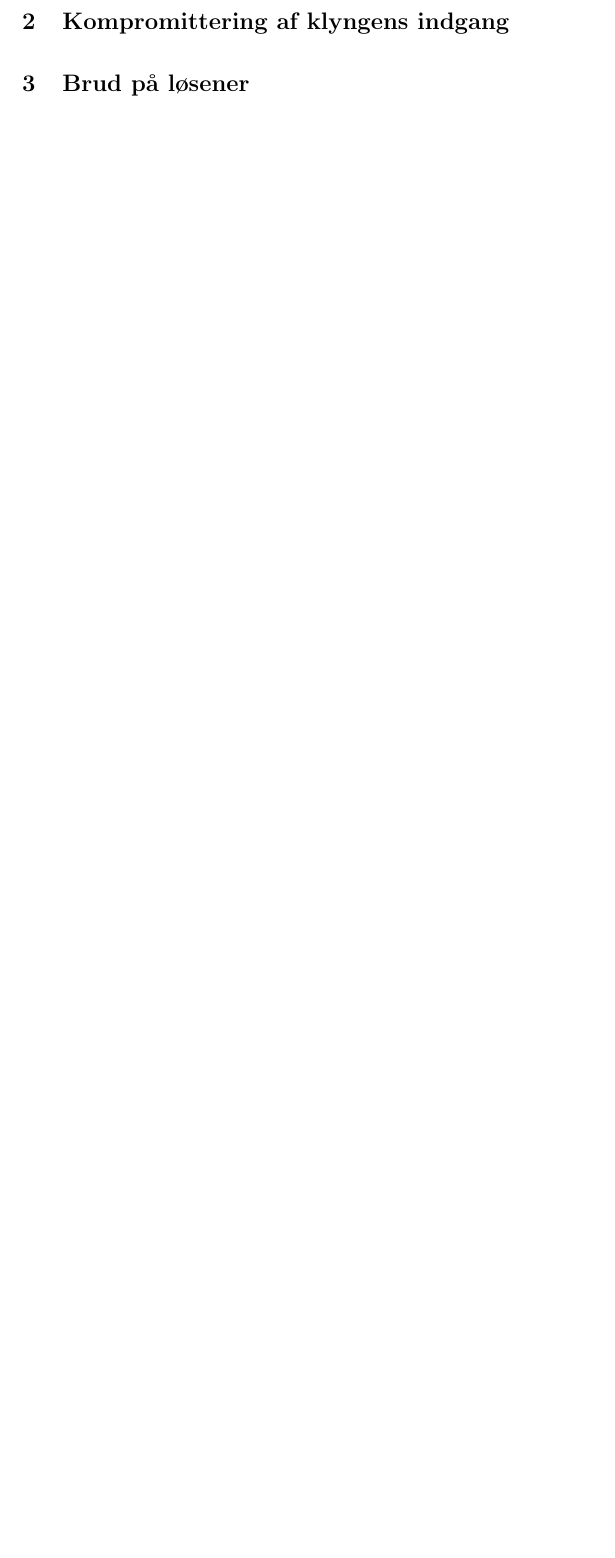
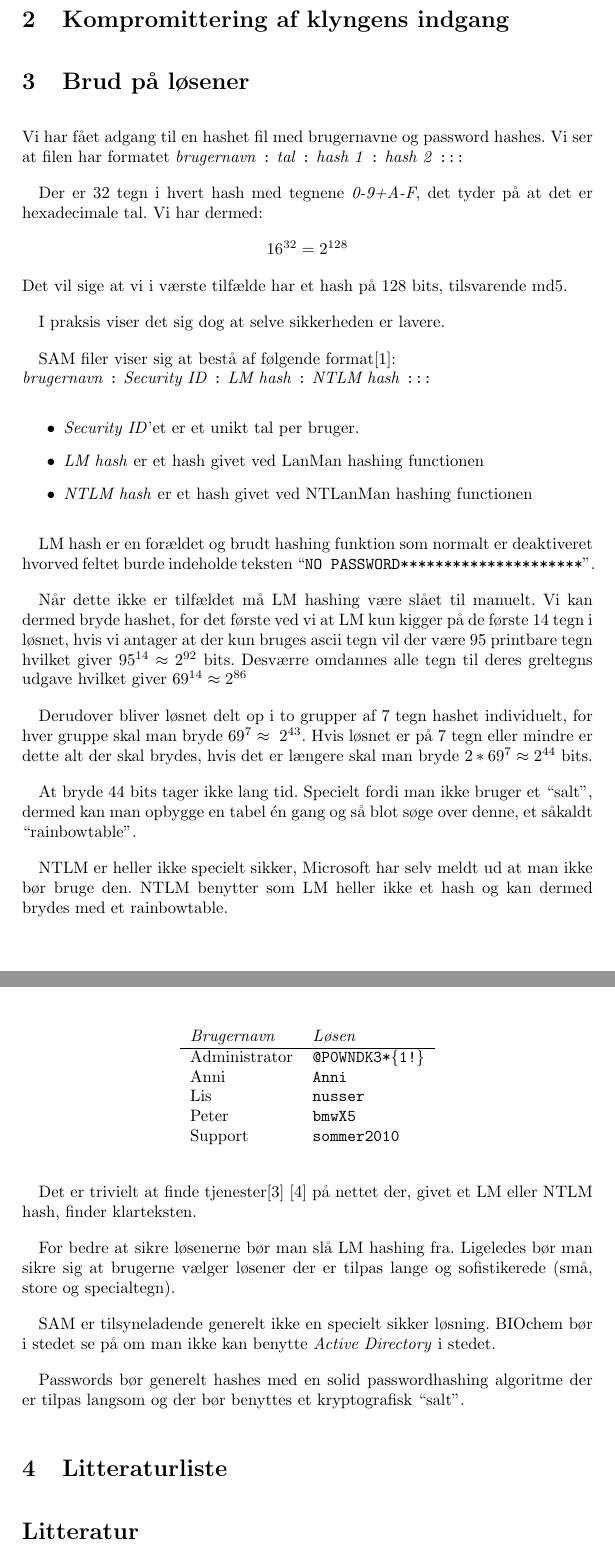
Before and after one commit to Pilen/its, a LaTeX problem sheet (assignment2/aflevering2.tex): part of page 3 of 3 before the commit and two parts of pages 3 and 4 of 4 after it, the two joined at a grey line, cut so that both start at the same text, the shorter picture padded with empty space. Compiled offline with pdfLaTeX.

Commit message:
section 3 lavet

```diff
--- a/assignment2/aflevering2.tex
+++ b/assignment2/aflevering2.tex
@@ -44,3 +44,77 @@
 
 \section{Brud på løsener}
 
+Vi har fået adgang til en hashet fil med brugernavne og password hashes.
+Vi ser at filen har formatet \textit{brugernavn} \texttt{:} \textit{tal}
+\texttt{:} \textit{hash 1} \texttt{:} \textit{hash 2} \texttt{:::}
+
+Der er 32 tegn i hvert hash med tegnene \textit{0-9+A-F}, det tyder på at det er
+hexadecimale tal. Vi har dermed:
+\[16^{32} = 2^{128}\]
+Det vil sige at vi i værste tilfælde har et hash på 128 bits, tilsvarende md5.
+
+I praksis viser det sig dog at selve sikkerheden er lavere.
+
+SAM filer viser sig at bestå af følgende format\cite{cracking}:\\
+\textit{brugernavn} \texttt{:} \textit{Security ID}
+\texttt{:} \textit{LM hash} \texttt{:} \textit{NTLM hash} \texttt{:::}
+\begin{itemize}
+\item \textit{Security ID}'et er et unikt tal per bruger.
+\item \textit{LM hash} er et hash givet ved LanMan hashing functionen
+\item \textit{NTLM hash} er et hash givet ved NTLanMan hashing functionen
+\end{itemize}
+
+LM hash er en forældet og brudt hashing funktion som normalt er deaktiveret
+hvorved feltet burde indeholde teksten ``\texttt{NO
+  PASSWORD*********************}''.
+
+Når dette ikke er tilfældet må LM hashing være slået til manuelt.
+Vi kan dermed bryde hashet, for det første ved vi at LM kun kigger på de første
+14 tegn i løsnet, hvis vi antager at der kun bruges ascii tegn vil der være 95
+printbare tegn hvilket giver \(95^{14} \approx 2^{92}\) bits.
+Desværre omdannes alle tegn til deres greltegns udgave hvilket giver \(69^{14}
+\approx 2^{86}\)
+
+Derudover bliver løsnet delt op i to grupper af 7 tegn hashet individuelt,
+for hver gruppe skal man bryde \(69^{7} \approx \ 2^{43}\).
+Hvis løsnet er på 7 tegn eller mindre er dette alt der skal brydes, hvis det er
+længere skal man bryde \(2 * 69^{7} \approx 2^{44}\) bits.
+
+At bryde 44 bits tager ikke lang tid.
+Specielt fordi man ikke bruger et ``salt'', dermed kan man opbygge en tabel én
+gang og så blot søge over denne, et såkaldt ``rainbowtable''.
+
+
+NTLM er heller ikke specielt sikker, Microsoft har selv meldt ud at man ikke bør
+bruge den. NTLM benytter som LM heller ikke et hash og kan dermed brydes med et
+rainbowtable.
+
+Det er trivielt at finde tjenester\cite{cracker1} \cite{cracker2} på nettet der, givet et LM eller NTLM hash, finder
+klarteksten.
+
+\begin{table}[h!]
+  \centering
+  \begin{tabular}{ll}
+    \textit{Brugernavn} & \textit{Løsen} \\
+    \hline
+    Administrator & \texttt{@P0WNDK3*\{1!\}}\\
+    Anni & \texttt{Anni}\\
+    Lis & \texttt{nusser}\\
+    Peter & \texttt{bmwX5}\\
+    Support & \texttt{sommer2010}
+  \end{tabular}
+\end{table}
+
+For bedre at sikre løsenerne bør man slå LM hashing fra. Ligeledes bør man sikre
+sig at brugerne vælger løsener der er tilpas lange og sofistikerede (små, store
+og specialtegn).
+
+SAM er tilsyneladende generelt ikke en specielt sikker løsning. BIOchem bør i stedet se på om
+man ikke kan benytte \textit{Active Directory} i stedet.
+
+Passwords bør generelt hashes med en solid passwordhashing algoritme der er
+tilpas langsom og der bør benyttes et kryptografisk ``salt''.
+
+\section{Litteraturliste}
+
+\begin{thebibliography}{9}
```
Also changed, not shown: assignment2/aflevering2.tex (13 more changed lines).
